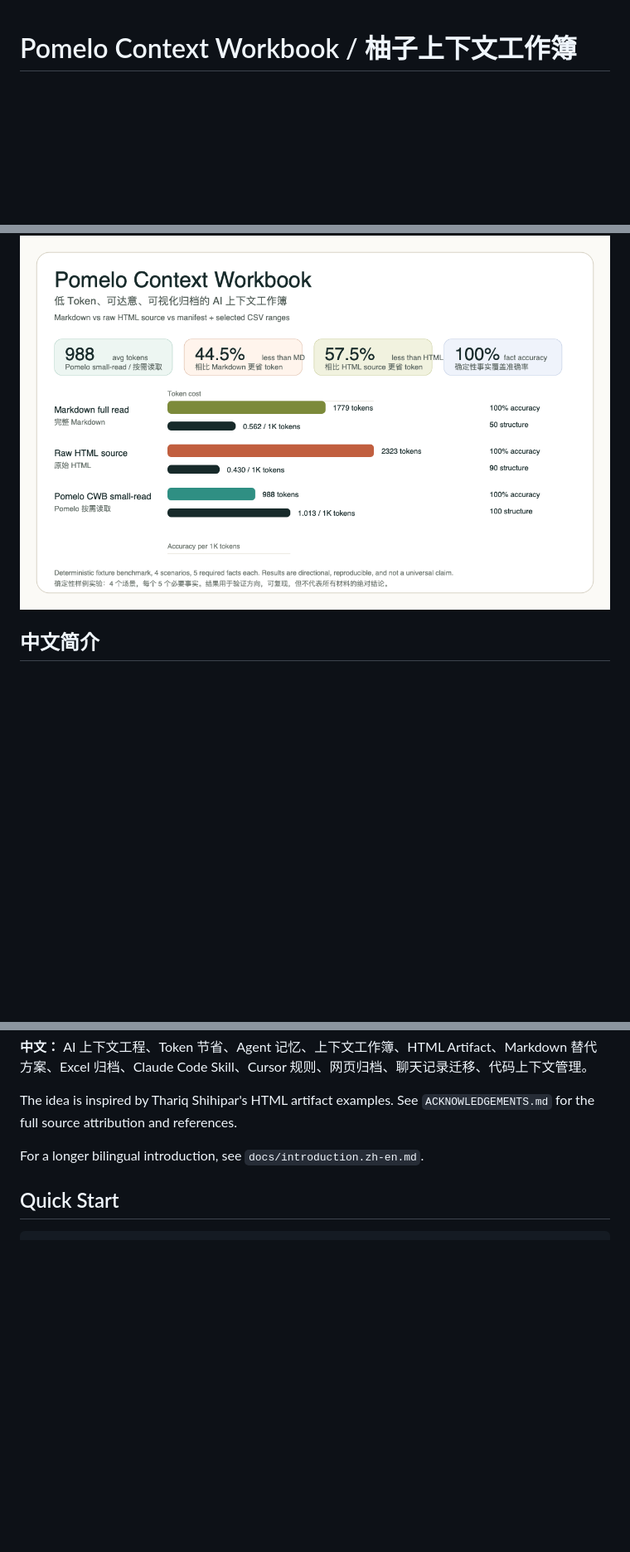
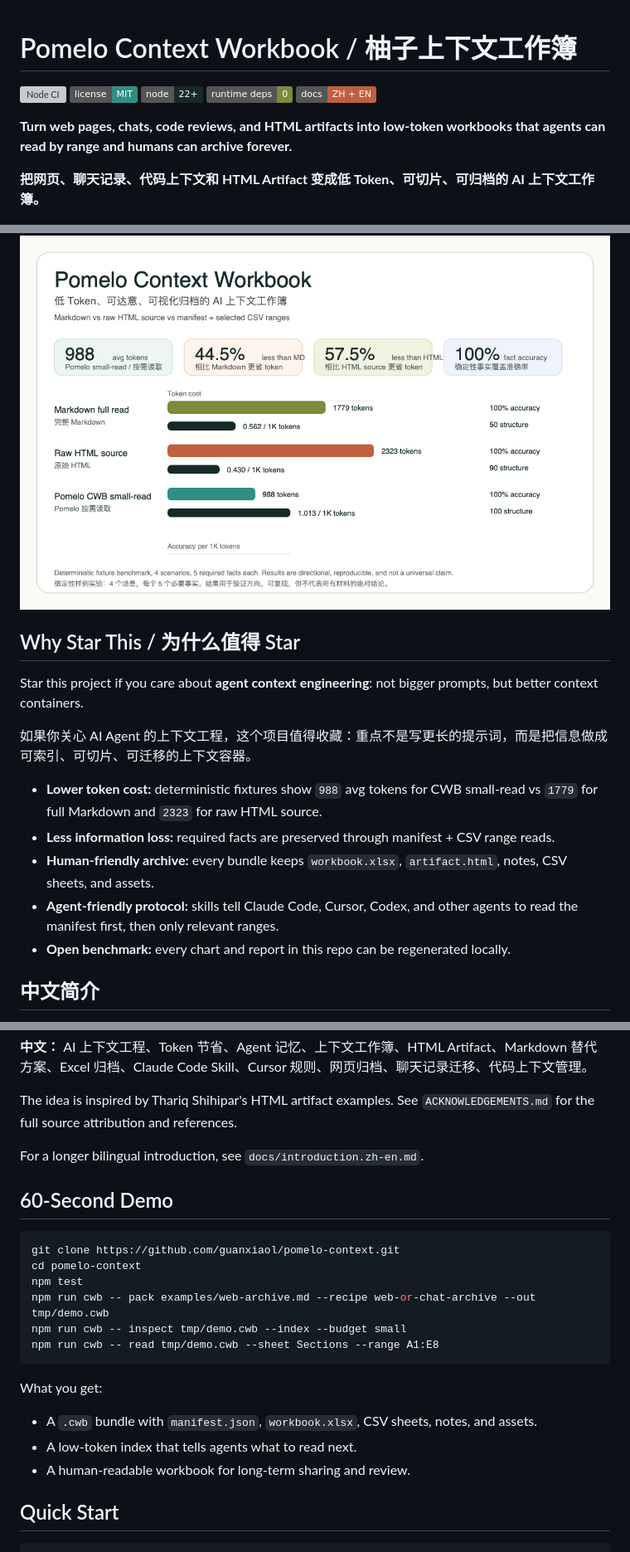
Before and after one commit to guanxiaol/pomelo-context, a Markdown page: README.md, 3 parts joined by grey strips. Shown at 83% size. GitHub-like rendering; badges without logos; blank space fills up the shorter version; grey boxes are pictures that could not be loaded.

````diff
--- a/README.md
+++ b/README.md
@@ -1,6 +1,28 @@
 # Pomelo Context Workbook / 柚子上下文工作簿
 
+[![Node CI](https://github.com/guanxiaol/pomelo-context/actions/workflows/node.yml/badge.svg)](https://github.com/guanxiaol/pomelo-context/actions/workflows/node.yml)
+[![License: MIT](https://img.shields.io/badge/license-MIT-2f8f83.svg)](LICENSE)
+![Node 22+](https://img.shields.io/badge/node-22%2B-172a2a.svg)
+![Zero runtime dependencies](https://img.shields.io/badge/runtime_deps-0-7c8a3a.svg)
+![Bilingual](https://img.shields.io/badge/docs-ZH%20%2B%20EN-c15f3f.svg)
+
+**Turn web pages, chats, code reviews, and HTML artifacts into low-token workbooks that agents can read by range and humans can archive forever.**
+
+**把网页、聊天记录、代码上下文和 HTML Artifact 变成低 Token、可切片、可归档的 AI 上下文工作簿。**
+
 ![Pomelo Context Workbook experiment results](assets/experiment-results.png)
+
+## Why Star This / 为什么值得 Star
+
+Star this project if you care about **agent context engineering**: not bigger prompts, but better context containers.
+
+如果你关心 AI Agent 的上下文工程，这个项目值得收藏：重点不是写更长的提示词，而是把信息做成可索引、可切片、可迁移的上下文容器。
+
+- **Lower token cost:** deterministic fixtures show `988` avg tokens for CWB small-read vs `1779` for full Markdown and `2323` for raw HTML source.
+- **Less information loss:** required facts are preserved through manifest + CSV range reads.
+- **Human-friendly archive:** every bundle keeps `workbook.xlsx`, `artifact.html`, notes, CSV sheets, and assets.
+- **Agent-friendly protocol:** skills tell Claude Code, Cursor, Codex, and other agents to read the manifest first, then only relevant ranges.
+- **Open benchmark:** every chart and report in this repo can be regenerated locally.
 
 ## 中文简介
 
@@ -30,6 +52,23 @@ The idea is inspired by Thariq Shihipar's HTML artifact examples. See `ACKNOWLED
 
 For a longer bilingual introduction, see `docs/introduction.zh-en.md`.
 
+## 60-Second Demo
+
+```bash
+git clone https://github.com/guanxiaol/pomelo-context.git
+cd pomelo-context
+npm test
+npm run cwb -- pack examples/web-archive.md --recipe web-or-chat-archive --out tmp/demo.cwb
+npm run cwb -- inspect tmp/demo.cwb --index --budget small
+npm run cwb -- read tmp/demo.cwb --sheet Sections --range A1:E8
+```
+
+What you get:
+
+- A `.cwb` bundle with `manifest.json`, `workbook.xlsx`, CSV sheets, notes, and assets.
+- A low-token index that tells agents what to read next.
+- A human-readable workbook for long-term sharing and review.
+
 ## Quick Start
 
 ```bash
````
Also changed, not shown: other parts of README.md (+41 -0 lines), .github/PULL_REQUEST_TEMPLATE.md (added, +13 -0 lines), CONTRIBUTING.md (added, +50 -0 lines), docs/growth-playbook.zh.md (added, +53 -0 lines), docs/launch-kit.zh-en.md (added, +65 -0 lines), assets/social-preview.png (added), 6 other files.
